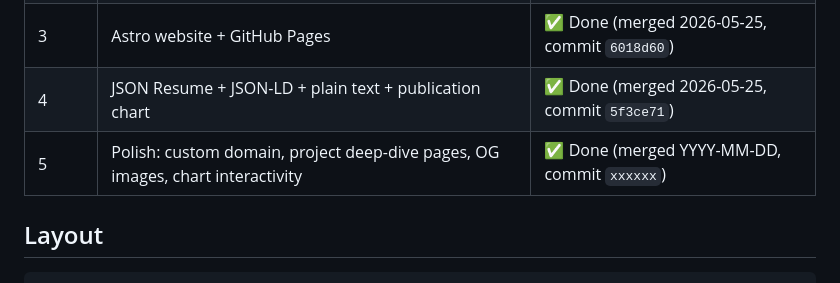
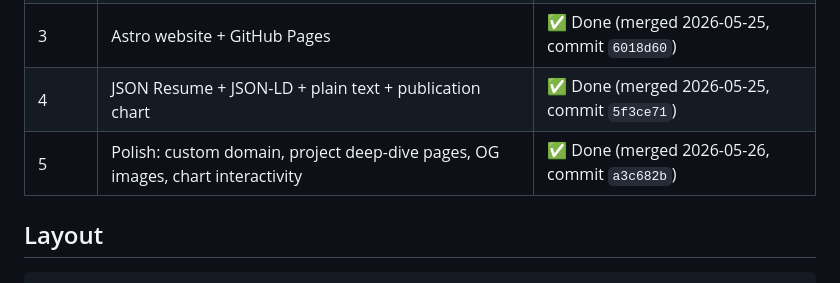
Before and after one commit to Jin-HoMLee/jin-ho-lee-cv, a Markdown page: CLAUDE.md, the part around the change. GitHub-like rendering.

Commit message:
docs: mark Phase 5 as done

```diff
--- a/CLAUDE.md
+++ b/CLAUDE.md
@@ -22,7 +22,7 @@ Six phases, sequential. Each produces a usable artifact and gets its own brainst
 | 2b | German translations + DE PDF in CI | ✅ Done (merged 2026-05-22, commit `ee1290a`) |
 | 3 | Astro website + GitHub Pages | ✅ Done (merged 2026-05-25, commit `6018d60`) |
 | 4 | JSON Resume + JSON-LD + plain text + publication chart | ✅ Done (merged 2026-05-25, commit `5f3ce71`) |
-| 5 | Polish: custom domain, project deep-dive pages, OG images, chart interactivity | ✅ Done (merged YYYY-MM-DD, commit `xxxxxx`) |
+| 5 | Polish: custom domain, project deep-dive pages, OG images, chart interactivity | ✅ Done (merged 2026-05-26, commit `a3c682b`) |
 
 ## Layout
 
```
